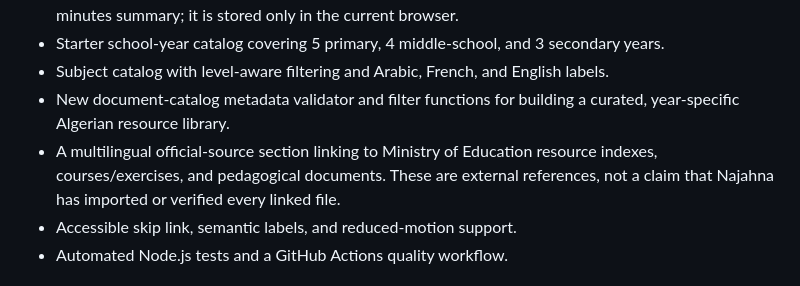
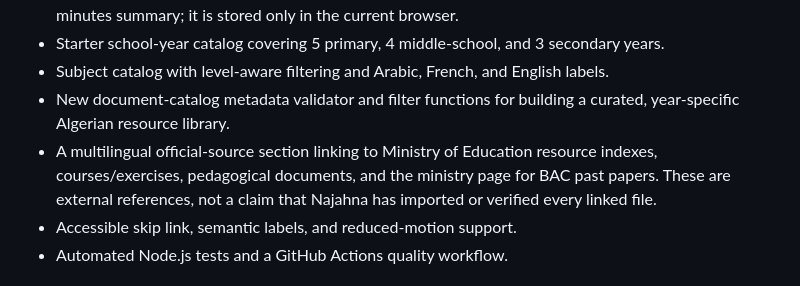
Before and after one commit to hhkskkkdjwbf-bot/Najahna-, a Markdown page: README.md, the part around the change. Drawn GitHub-style.

Commit message:
Document BAC annals reference in README

```diff
--- a/README.md
+++ b/README.md
@@ -17,7 +17,7 @@
 - Starter school-year catalog covering 5 primary, 4 middle-school, and 3 secondary years.
 - Subject catalog with level-aware filtering and Arabic, French, and English labels.
 - New document-catalog metadata validator and filter functions for building a curated, year-specific Algerian resource library.
-- A multilingual official-source section linking to Ministry of Education resource indexes, courses/exercises, and pedagogical documents. These are external references, not a claim that Najahna has imported or verified every linked file.
+- A multilingual official-source section linking to Ministry of Education resource indexes, courses/exercises, pedagogical documents, and the ministry page for BAC past papers. These are external references, not a claim that Najahna has imported or verified every linked file.
 - Accessible skip link, semantic labels, and reduced-motion support.
 - Automated Node.js tests and a GitHub Actions quality workflow.
 
```
